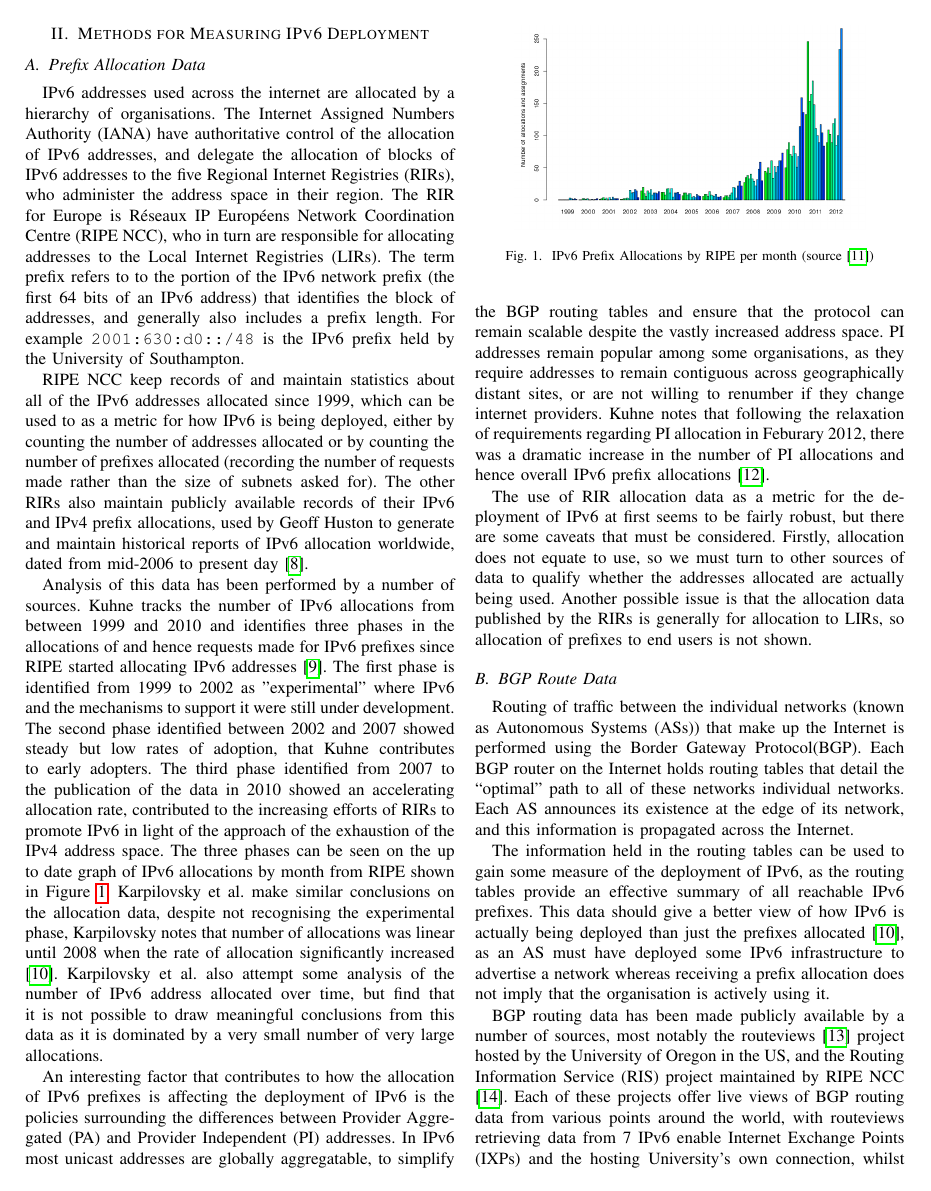
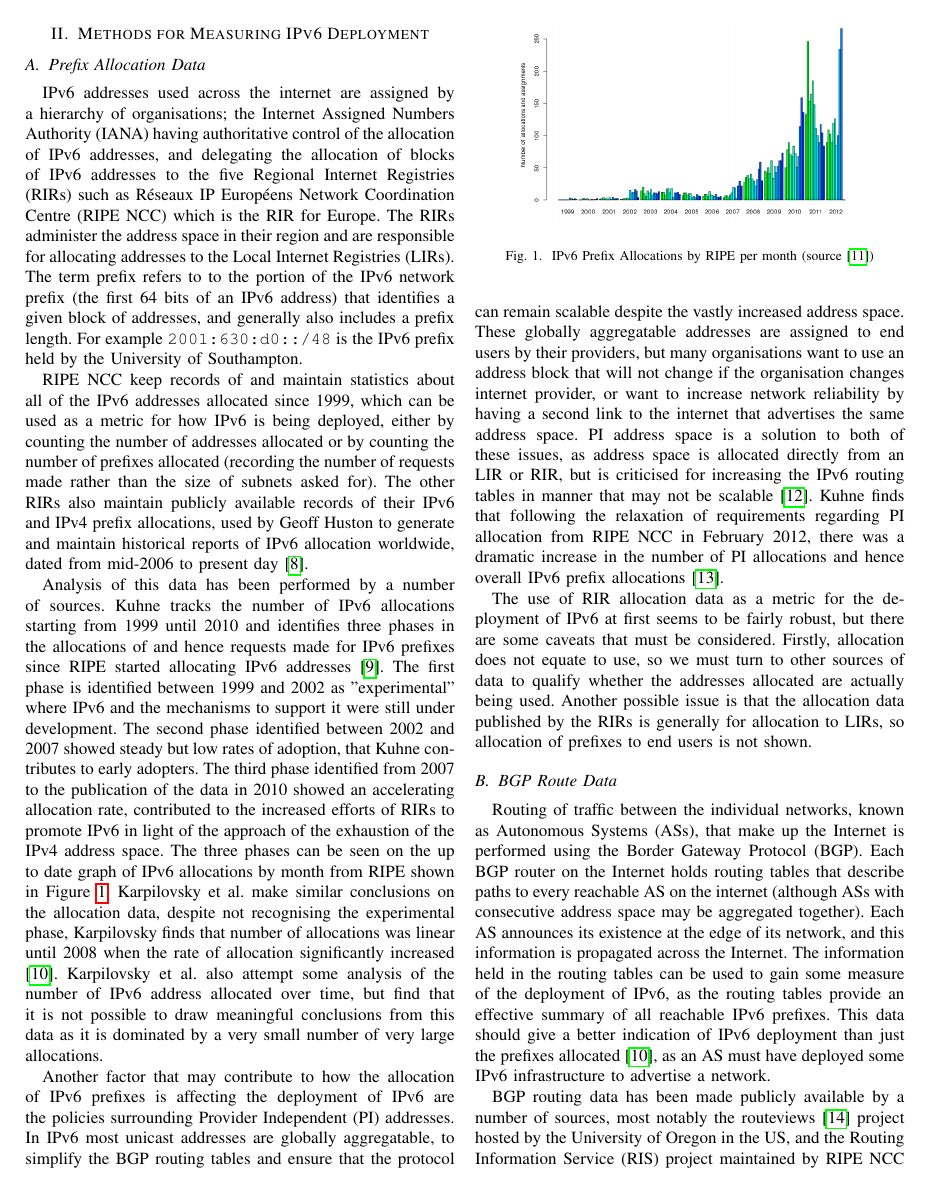
Before and after one commit to chrissorchard/irp-v6, a LaTeX paper (report/irp-report.tex, which reads report/measurement.tex): page 2 of 6. Compiled offline with pdfLaTeX.

Commit message:
Moved most measurement sections to final draft

```diff
--- a/report/measurement.tex
+++ b/report/measurement.tex
@@ -2,20 +2,21 @@
 
 \subsection{Prefix Allocation Data}
 
-IPv6 addresses used across the internet are allocated by a hierarchy of organisations.
-The Internet Assigned Numbers Authority (IANA) have authoritative control of the
-allocation of IPv6 addresses, and delegate the allocation of blocks of IPv6
-addresses to the five Regional Internet Registries (RIRs), who administer the
-address space in their region. The RIR for Europe is Réseaux IP Européens
-Network Coordination Centre (RIPE NCC), who in turn are responsible for
+IPv6 addresses used across the internet are assigned by a hierarchy of
+organisations;
+the Internet Assigned Numbers Authority (IANA) having authoritative control of the
+allocation of IPv6 addresses, and delegating the allocation of blocks of IPv6
+addresses to the five Regional Internet Registries (RIRs) such as Réseaux IP Européens
+Network Coordination Centre (RIPE NCC) which is the RIR for Europe. The RIRs administer the
+address space in their region and are responsible for
 allocating addresses to the Local Internet Registries (LIRs). The term prefix
 refers to to the portion of the IPv6 network prefix (the first 64 bits of an
-IPv6 address) that identifies the block of addresses, and generally also
+IPv6 address) that identifies a given block of addresses, and generally also
 includes a prefix length. For example \verb+2001:630:d0::/48+ is the IPv6 prefix held by the
 University of Southampton.
 
 RIPE NCC keep records of and maintain statistics about all of the IPv6 addresses
-allocated since 1999, which can be used to as a metric for how IPv6 is being
+allocated since 1999, which can be used as a metric for how IPv6 is being
 deployed, either by counting the number of addresses allocated or by counting
 the number of prefixes allocated (recording the number of requests made rather
 than the size of subnets asked for). The other RIRs also maintain publicly
@@ -25,20 +26,20 @@ reports of IPv6 allocation worldwide, dated from mid-2006 to
 present day\cite{huston_ipv6_2013}.
 
 Analysis of this data has been performed by a number of sources. Kuhne tracks
-the number of IPv6 allocations from between 1999 and 2010 and identifies three
+the number of IPv6 allocations starting from 1999 until 2010 and identifies three
 phases in the allocations of and hence requests made for IPv6 prefixes since
 RIPE started allocating IPv6 addresses\cite{kuhne_interesting_2010}.
-The first phase is identified from 1999 to
+The first phase is identified between 1999 and
 2002 as "experimental" where IPv6 and the mechanisms to support it were still
 under development. The second phase identified between 2002 and 2007 showed
 steady but low rates of adoption, that Kuhne contributes to early adopters. The
 third phase identified from 2007 to the publication of the data in 2010 showed
-an accelerating allocation rate, contributed to the increasing efforts of RIRs
+an accelerating allocation rate, contributed to the increased efforts of RIRs
 to promote IPv6 in light of the approach of the exhaustion of the IPv4 address
 space. The three phases can be seen on the up to date graph of IPv6 allocations
 by month from RIPE shown in Figure \ref{fig:alloc-month}. Karpilovsky et al. make
 similar conclusions on the allocation data, despite not recognising the
-experimental phase, Karpilovsky notes that number of allocations was linear
+experimental phase, Karpilovsky finds that number of allocations was linear
 until 2008 when the rate of allocation significantly increased\cite{karpilovsky_quantifying_2009}.
 Karpilovsky et
 al. also attempt some analysis of the number of IPv6 address allocated over
@@ -52,16 +53,19 @@ data as it is dominated by a very small number of very large allocations.
 \label{fig:alloc-month}
 \end{figure}
 
-An interesting factor that contributes to how the allocation of IPv6 prefixes is
-affecting the deployment of IPv6 is the policies surrounding the differences
-between Provider Aggregated (PA) and Provider Independent (PI) addresses. In
-IPv6 most unicast addresses are globally aggregatable, to simplify the BGP
+Another factor that may contribute to how the allocation of IPv6 prefixes is
+affecting the deployment of IPv6 are the policies surrounding Provider Independent
+(PI) addresses. In IPv6 most unicast addresses are globally aggregatable, to simplify the BGP
 routing tables and ensure that the protocol can remain scalable despite the
-vastly increased address space. PI addresses remain popular among some
-organisations, as they require addresses to remain contiguous across
-geographically distant sites, or are not willing to renumber if they change
-internet providers. Kuhne notes that following the relaxation of requirements
-regarding PI allocation in Feburary 2012, there was a dramatic increase in the
+vastly increased address space. These globally aggregatable addresses are
+assigned to end users by their providers, but many organisations want to use an
+address block that will not change if the organisation changes internet
+provider, or want to increase network reliability by having a second link to the
+internet that advertises the same address space. PI address space is a solution
+to both of these issues, as address space is allocated directly from an LIR or
+RIR, but is criticised for increasing the IPv6 routing tables in manner that may
+not be scalable\cite{karrenberg_pi_1995}. Kuhne finds that following the relaxation of requirements
+regarding PI allocation from RIPE NCC in February 2012, there was a dramatic increase in the
 number of PI allocations and hence overall IPv6 prefix allocations\cite{mirjam_kuhne_update_2012}.
 
 The use of RIR allocation data as a metric for the deployment of IPv6 at first
@@ -75,26 +79,25 @@ for allocation to LIRs, so allocation of prefixes to end users is not shown.
 
 \subsection{BGP Route Data}
 
-Routing of traffic between the individual networks (known as Autonomous
-Systems (ASs)) that make up the Internet is performed using the Border Gateway
-Protocol(BGP). Each BGP router on the Internet holds routing tables that
-detail the ``optimal'' path to all of these networks individual networks.
+Routing of traffic between the individual networks, known as Autonomous
+Systems (ASs), that make up the Internet is performed using the Border Gateway
+Protocol (BGP). Each BGP router on the Internet holds routing tables that
+describe paths to every reachable AS on the internet (although ASs with
+consecutive address space may be aggregated together).
 Each AS announces its existence at the edge of its network, and this
 information is propagated across the Internet.
-
 The information held in the routing tables can be used to gain some measure of
 the deployment of IPv6, as the routing tables provide an effective summary of
-all reachable IPv6 prefixes. This data should give a better view of how IPv6 is
-actually being deployed than just the prefixes allocated\cite{karpilovsky_quantifying_2009}, as an AS must
-have deployed some IPv6 infrastructure to advertise a network whereas receiving
-a prefix allocation does not imply that the organisation is actively using it.
+all reachable IPv6 prefixes. This data should give a better indication of IPv6
+deployment than just the prefixes allocated\cite{karpilovsky_quantifying_2009}, as an AS must
+have deployed some IPv6 infrastructure to advertise a network.
 
 BGP routing data has been made publicly available by a number of sources, most
 notably the routeviews\cite{meyer_route_2005} project hosted by the University of Oregon in the
 US, and the Routing Information Service (RIS) project maintained by RIPE
 NCC\cite{ripe_ncc_routing_????}.
 Each of these projects offer live views of BGP routing data from various points
-around the world, with routeviews retrieving data from 7 IPv6 enable Internet
+around the world, with routeviews retrieving data from 7 IPv6 enabled Internet
 Exchange Points (IXPs) and the hosting University's own connection, whilst RIS
 collects data from 13 IXPs and the RIPE NCC headquarters in Amsterdam. This data
 is collected by deploying routers to these locations that peer with the other
```
Also changed, not shown: report/measurement.tex (30 more changed lines).
